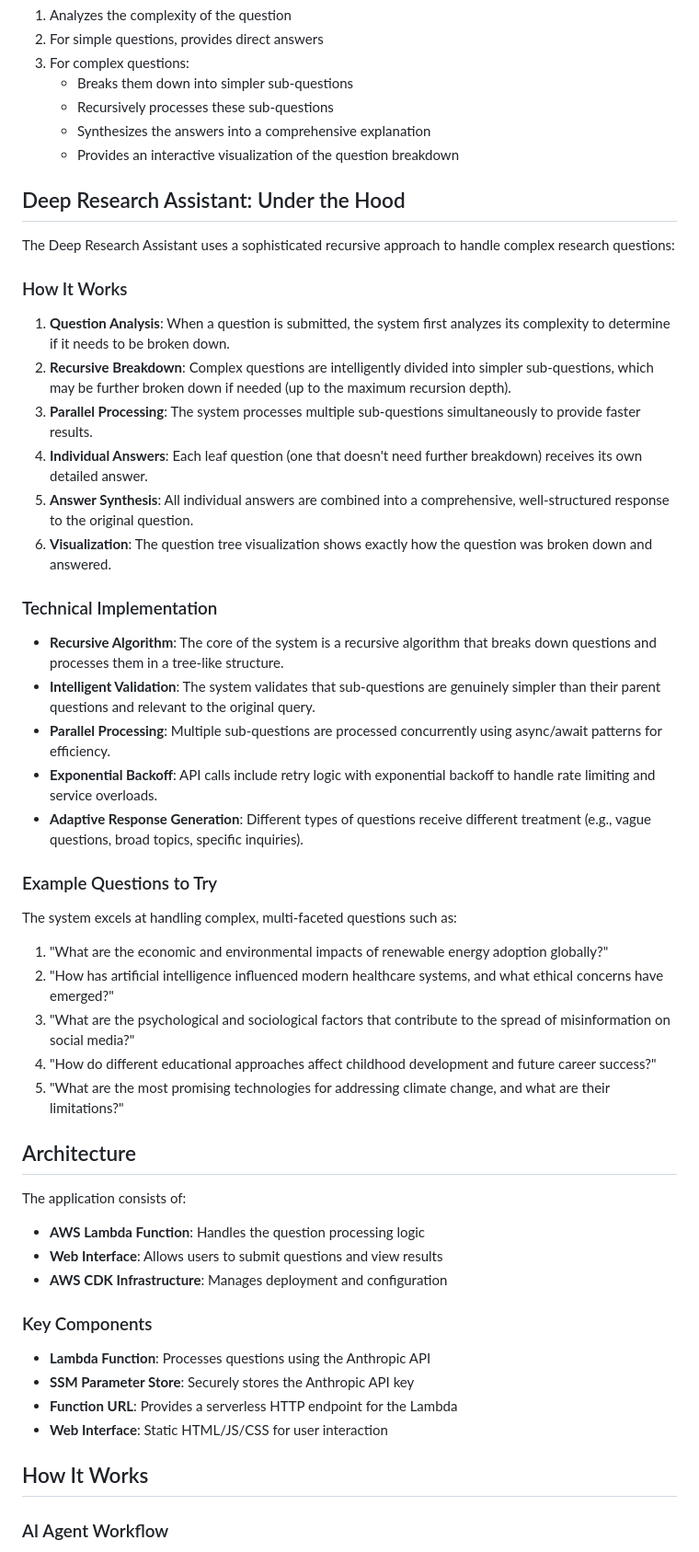
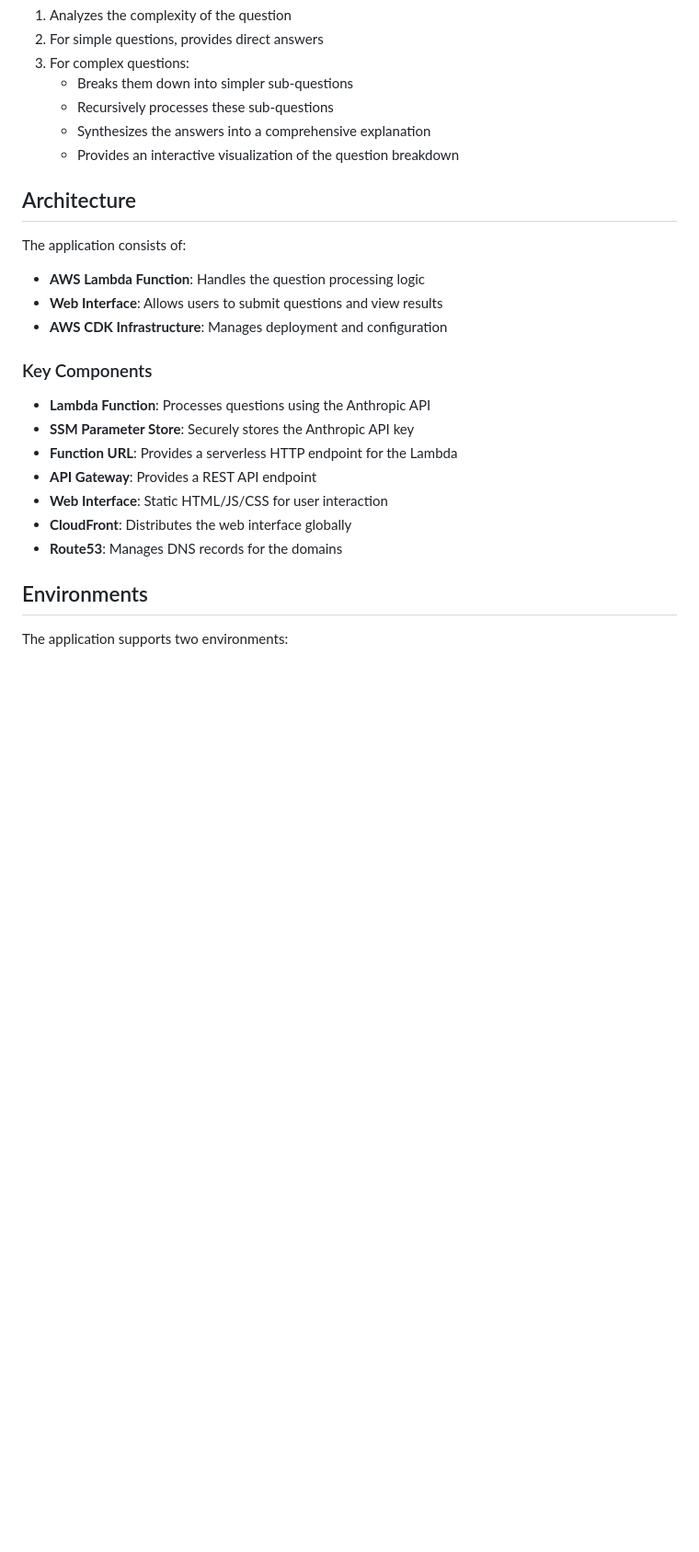
Before and after one commit to jam3gw/deep-research-assistant, a Markdown page: README.md, the part around one of its changes. Shown at 92% size. GitHub-like rendering; blank space fills up the shorter version.

```diff
--- a/README.md
+++ b/README.md
@@ -14,37 +14,6 @@ This application uses Claude AI (via Anthropic's API) to create a hierarchical a
    - Synthesizes the answers into a comprehensive explanation
    - Provides an interactive visualization of the question breakdown
 
-## Deep Research Assistant: Under the Hood
-
-The Deep Research Assistant uses a sophisticated recursive approach to handle complex research questions:
-
-### How It Works
-
-1. **Question Analysis**: When a question is submitted, the system first analyzes its complexity to determine if it needs to be broken down.
-2. **Recursive Breakdown**: Complex questions are intelligently divided into simpler sub-questions, which may be further broken down if needed (up to the maximum recursion depth).
-3. **Parallel Processing**: The system processes multiple sub-questions simultaneously to provide faster results.
-4. **Individual Answers**: Each leaf question (one that doesn't need further breakdown) receives its own detailed answer.
-5. **Answer Synthesis**: All individual answers are combined into a comprehensive, well-structured response to the original question.
-6. **Visualization**: The question tree visualization shows exactly how the question was broken down and answered.
-
-### Technical Implementation
-
-- **Recursive Algorithm**: The core of the system is a recursive algorithm that breaks down questions and processes them in a tree-like structure.
-- **Intelligent Validation**: The system validates that sub-questions are genuinely simpler than their parent questions and relevant to the original query.
-- **Parallel Processing**: Multiple sub-questions are processed concurrently using async/await patterns for efficiency.
-- **Exponential Backoff**: API calls include retry logic with exponential backoff to handle rate limiting and service overloads.
-- **Adaptive Response Generation**: Different types of questions receive different treatment (e.g., vague questions, broad topics, specific inquiries).
-
-### Example Questions to Try
-
-The system excels at handling complex, multi-faceted questions such as:
-
-1. "What are the economic and environmental impacts of renewable energy adoption globally?"
-2. "How has artificial intelligence influenced modern healthcare systems, and what ethical concerns have emerged?"
-3. "What are the psychological and sociological factors that contribute to the spread of misinformation on social media?"
-4. "How do different educational approaches affect childhood development and future career success?"
-5. "What are the most promising technologies for addressing climate change, and what are their limitations?"
-
 ## Architecture
 
 The application consists of:
@@ -58,9 +27,12 @@ The application consists of:
 - **Lambda Function**: Processes questions using the Anthropic API
 - **SSM Parameter Store**: Securely stores the Anthropic API key
 - **Function URL**: Provides a serverless HTTP endpoint for the Lambda
+- **API Gateway**: Provides a REST API endpoint
 - **Web Interface**: Static HTML/JS/CSS for user interaction
+- **CloudFront**: Distributes the web interface globally
+- **Route53**: Manages DNS records for the domains
 
-## How It Works
+## Environments
 
-### AI Agent Workflow
+The application supports two environments:
 
```
Also changed, not shown: other parts of README.md (+64 -25 lines).
